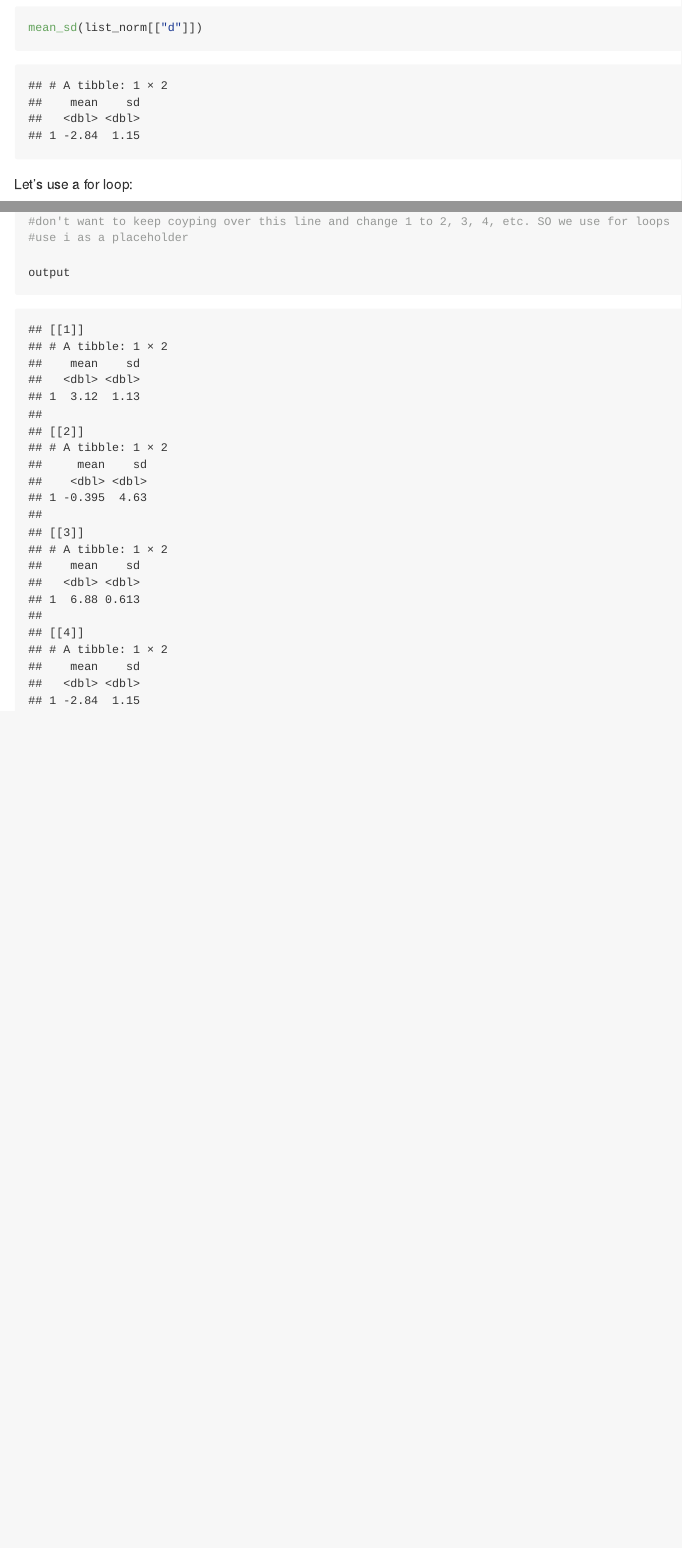
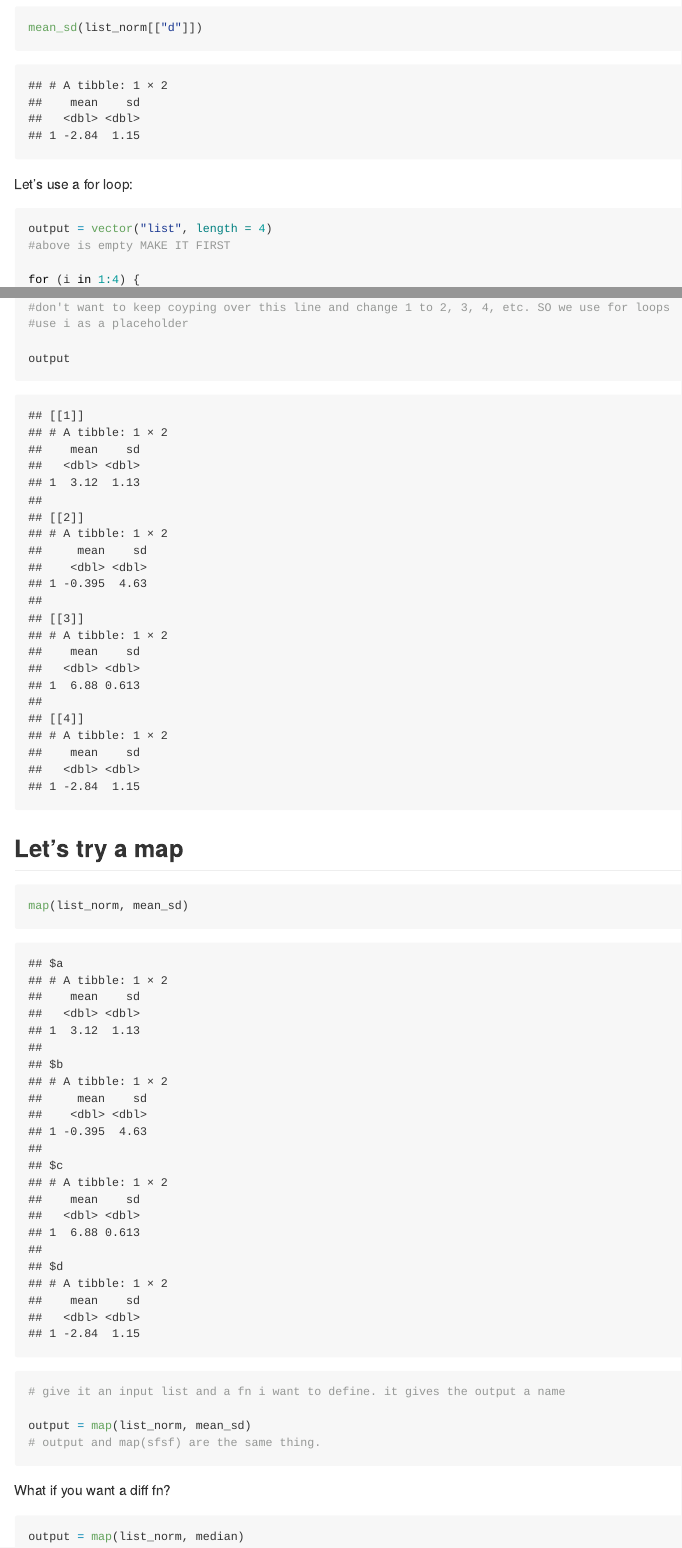
Before and after one commit to nidhipalak/iteration, an R Markdown document (iteration_listcol.Rmd): the page in a window 1100 px wide, from 3780 px down, and a second part further down, joined at a grey line. Rendered offline with R 4.5, knitr and Pandoc, with nearby package versions; code that draws random numbers runs with fixed seeds of ours; long lines of code are wrapped.

Commit message:
I wrote a map

````diff
--- a/iteration_listcol.Rmd
+++ b/iteration_listcol.Rmd
@@ -99,9 +99,9 @@ Let's use a for loop:
 
 ```{r}
 output = vector("list", length = 4)
-#above is empty
+#above is empty MAKE IT FIRST
 
-for (i in 1:4){
+for (i in 1:4) {
 output[[i]] = mean_sd(list_norm[[i]])
 }
 #don't want to keep coyping over this line and change 1 to 2, 3, 4, etc. SO we use for loops
@@ -109,3 +109,19 @@
 
 output
 ```
+
+## Let's try a map
+
+```{r}
+map(list_norm, mean_sd)
+# give it an input list and a fn i want to define. it gives the output a name
+
+output = map(list_norm, mean_sd)
+# output and map(sfsf) are the same thing.
+```
+
+What if you want a diff fn?
+
+```{r}
+output = map(list_norm, median)
+```
````
Also changed, not shown: iteration_listcol.md (added).
